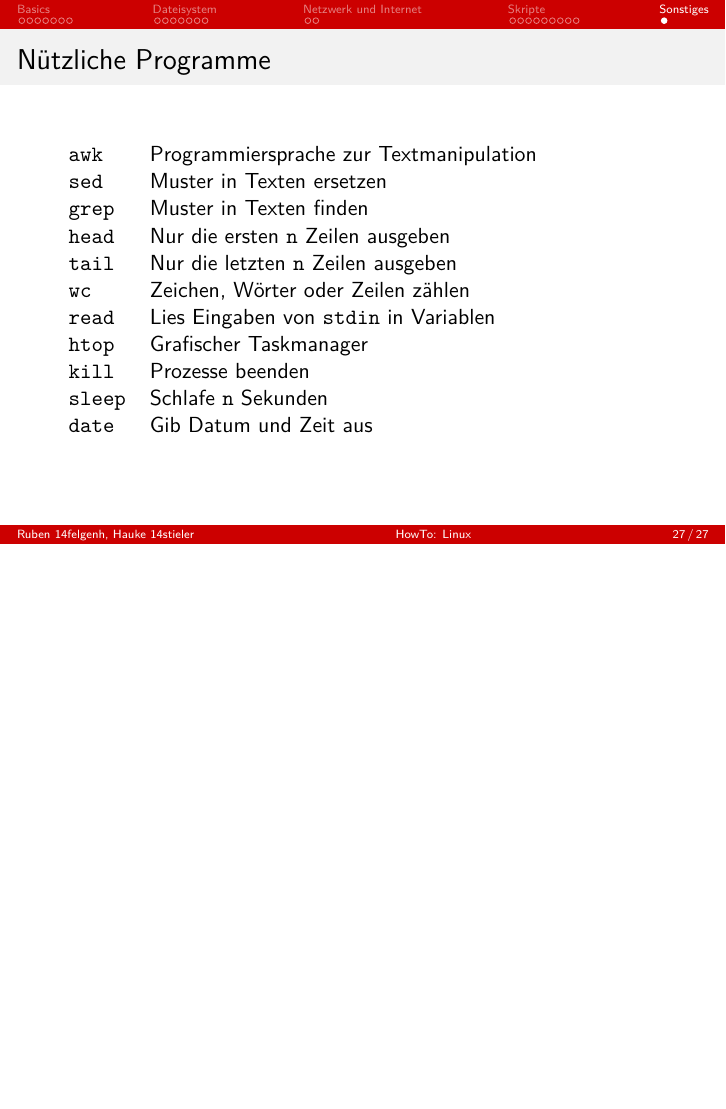
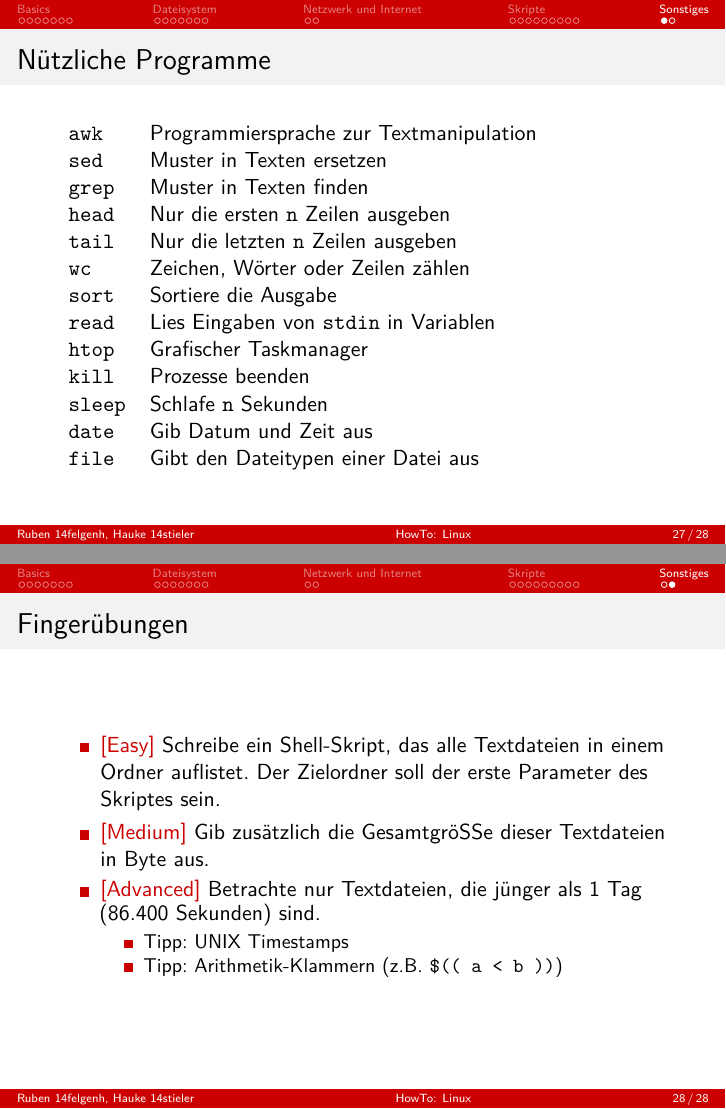
Before and after one commit to felsenhower/kbs-howto-linux, LaTeX slides (praesentation.tex): page 27 of 27 before the commit and pages 27 and 28 of 28 after it, the two joined at a grey line, the shorter picture padded with empty space. Compiled offline with XeLaTeX.

Commit message:
Füge Fingerübungen hinzu

```diff
--- a/praesentation.tex
+++ b/praesentation.tex
@@ -497,6 +497,8 @@ echo 'Hello World!'
 \\
 \verb+wc+ & Zeichen, Wörter oder Zeilen zählen
 \\
+\verb+sort+ & Sortiere die Ausgabe
+\\
 \verb+read+ &Lies Eingaben von \verb+stdin+ in Variablen
 \\
 \verb+htop+ & Grafischer Taskmanager
@@ -506,8 +508,21 @@ echo 'Hello World!'
 \verb+sleep+ & Schlafe \verb+n+ Sekunden
 \\
 \verb+date+ & Gib Datum und Zeit aus
+\\
+\verb+file+ & Gibt den Dateitypen einer Datei aus
 \end{tabularx}
 \end{frame}
 
+\begin{frame}[fragile]{Fingerübungen}
+\begin{itemize}
+\item {} {\color{darkred}[Easy]} Schreibe ein Shell-Skript, das alle Textdateien in einem Ordner auflistet. Der Zielordner soll der erste Parameter des Skriptes sein.
+\item {} {\color{darkred}[Medium]} Gib zusätzlich die Gesamtgröße dieser Textdateien in Byte aus.
+\item {} {\color{darkred}[Advanced]} Betrachte nur Textdateien, die jünger als 1 Tag (86.400 Sekunden) sind.
+\begin{itemize}
+\item Tipp: UNIX Timestamps
+\item Tipp: Arithmetik-Klammern (z.B. \verb+$(( a < b ))+)
+\end{itemize}
+\end{itemize}
+\end{frame}
 
 \end{document}
```
